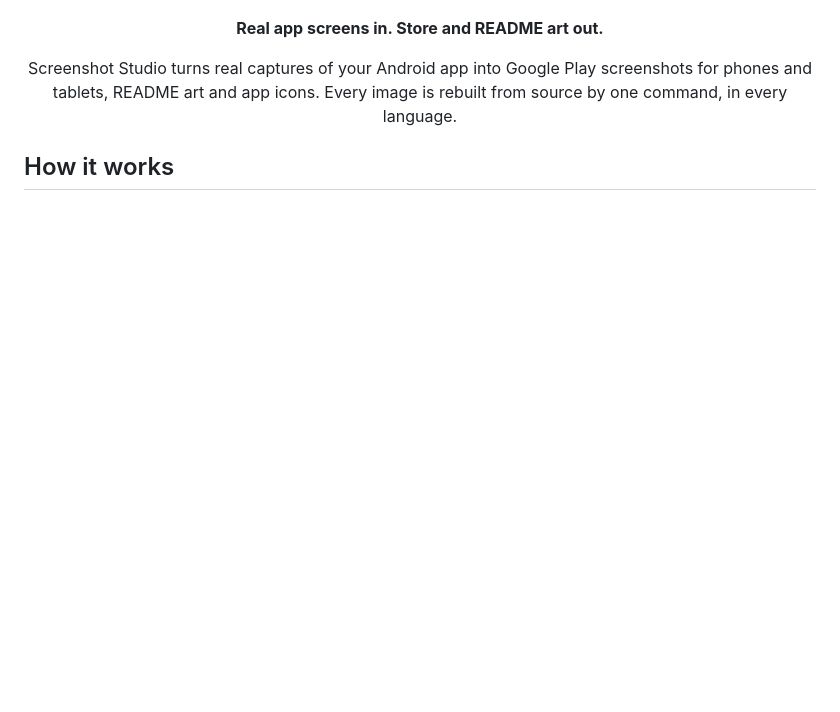
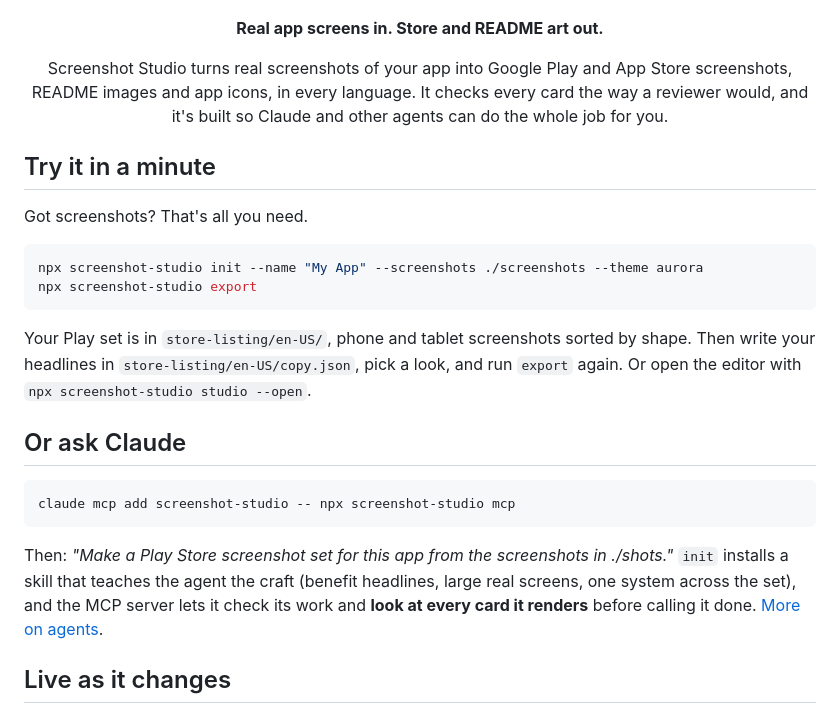
Before and after one commit to bernaferrari/screenshot-studio, a Markdown page: README.md, the part around one of its changes. GitHub-like rendering; blank space fills up the shorter version.

````diff
--- a/README.md
+++ b/README.md
@@ -4,8 +4,27 @@
 
 <p align="center"><strong>Real app screens in. Store and README art out.</strong></p>
 
-<p align="center">Screenshot Studio turns real captures of your Android app into Google Play screenshots for phones and tablets, README art and app icons. Every image is rebuilt from source by one command, in every language.</p>
+<p align="center">Screenshot Studio turns real screenshots of your app into Google Play and App Store screenshots, README images and app icons, in every language. It checks every card the way a reviewer would, and it's built so Claude and other agents can do the whole job for you.</p>
 
-## How it works
+## Try it in a minute
+
+Got screenshots? That's all you need.
+
+```sh
+npx screenshot-studio init --name "My App" --screenshots ./screenshots --theme aurora
+npx screenshot-studio export
+```
+
+Your Play set is in `store-listing/en-US/`, phone and tablet screenshots sorted by shape. Then write your headlines in `store-listing/en-US/copy.json`, pick a look, and run `export` again. Or open the editor with `npx screenshot-studio studio --open`.
+
+## Or ask Claude
+
+```sh
+claude mcp add screenshot-studio -- npx screenshot-studio mcp
+```
+
+Then: *"Make a Play Store screenshot set for this app from the screenshots in ./shots."* `init` installs a skill that teaches the agent the craft (benefit headlines, large real screens, one system across the set), and the MCP server lets it check its work and **look at every card it renders** before calling it done. [More on agents](docs/agents.md).
+
+## Live as it changes
 
 <p align="center">
````
Also changed, not shown: other parts of README.md (+50 -41 lines), docs/images/editor-inspector.jpg (added), docs/images/editor-review.jpg (added), docs/images/editor-store.jpg (added), docs/images/themes.jpg (added), 4 other files.
